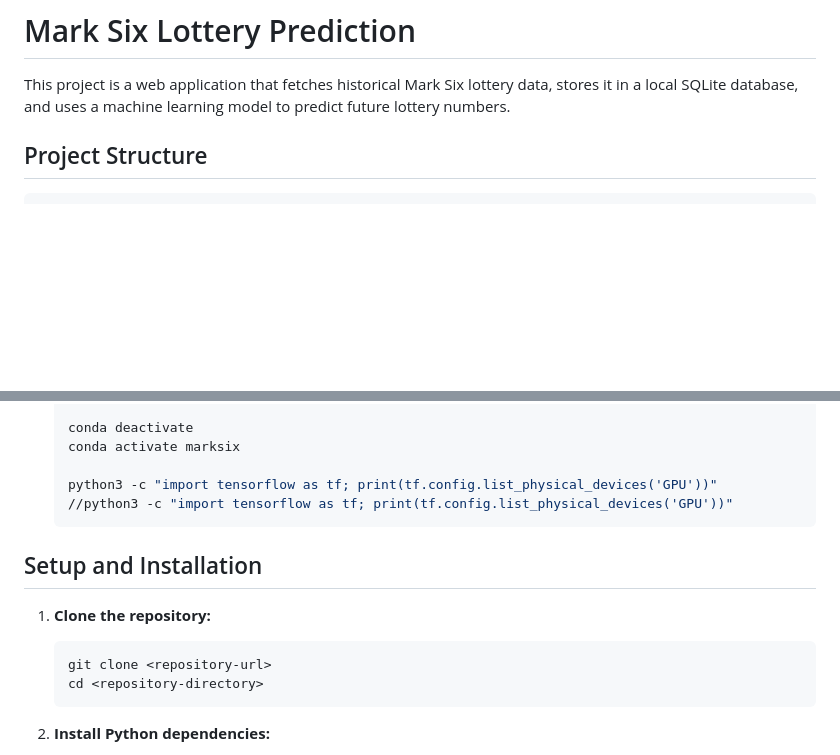
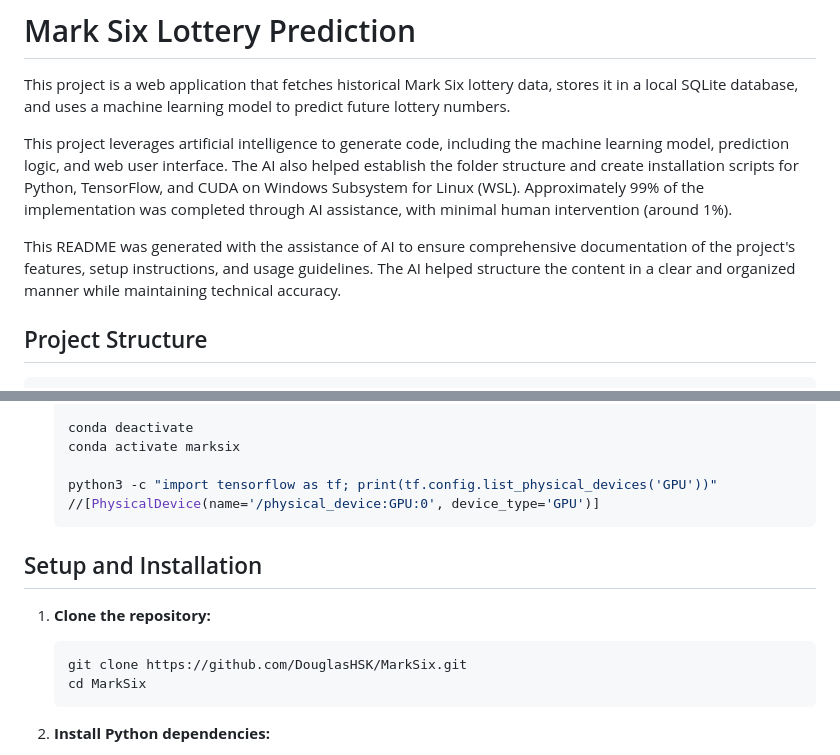
Before and after one commit to DouglasHSK/MarkSix, a Markdown page: README.md, 2 parts joined by grey strips. GitHub-like rendering; blank space fills up the shorter version.

Commit message:
docs: update README with AI contribution details and fixes
Add information about AI's role in project development and fix repository URL.
Update GPU verification command output for clarity.

````diff
--- a/README.md
+++ b/README.md
@@ -1,6 +1,10 @@
 # Mark Six Lottery Prediction
 
 This project is a web application that fetches historical Mark Six lottery data, stores it in a local SQLite database, and uses a machine learning model to predict future lottery numbers.
+
+This project leverages artificial intelligence to generate code, including the machine learning model, prediction logic, and web user interface. The AI also helped establish the folder structure and create installation scripts for Python, TensorFlow, and CUDA on Windows Subsystem for Linux (WSL). Approximately 99% of the implementation was completed through AI assistance, with minimal human intervention (around 1%).
+
+This README was generated with the assistance of AI to ensure comprehensive documentation of the project's features, setup instructions, and usage guidelines. The AI helped structure the content in a clear and organized manner while maintaining technical accuracy.
 
 ## Project Structure
 
@@ -79,15 +83,15 @@ This project is a web application that fetches historical Mark Six lottery data,
     conda activate marksix
 
     python3 -c "import tensorflow as tf; print(tf.config.list_physical_devices('GPU'))"
-    //python3 -c "import tensorflow as tf; print(tf.config.list_physical_devices('GPU'))"
+    //[PhysicalDevice(name='/physical_device:GPU:0', device_type='GPU')]
     ```
 ## Setup and Installation
 
 1.  **Clone the repository:**
 
     ```bash
-    git clone <repository-url>
-    cd <repository-directory>
+    git clone https://github.com/DouglasHSK/MarkSix.git
+    cd MarkSix
     ```
 
 2.  **Install Python dependencies:**
````
